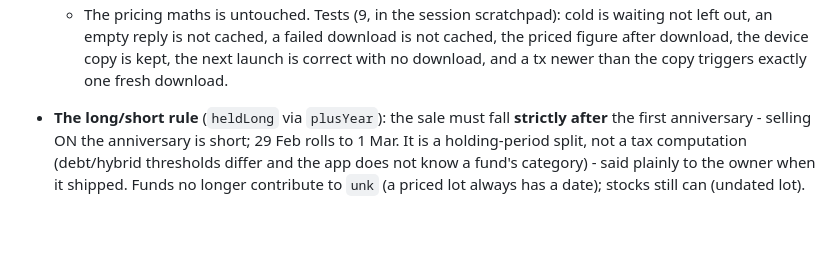
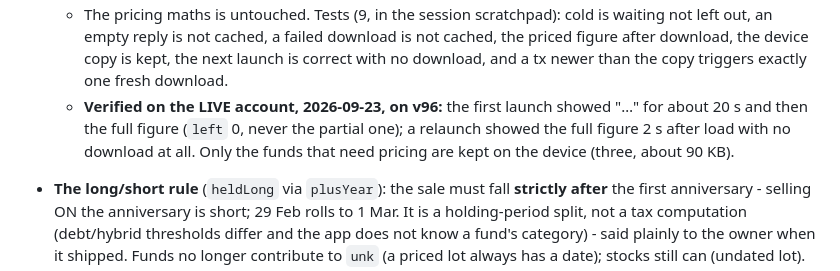
Before and after one commit to ankit-icici/folio, a Markdown page: CLAUDE.md, the part around the change. Rendered like a GitHub page; blank space fills up the shorter version.

Commit message:
docs: record the live verification of v96
Co-Authored-By: Claude Opus 5.5 <noreply@anthropic.com>

```diff
--- a/CLAUDE.md
+++ b/CLAUDE.md
@@ -609,6 +609,10 @@ named the label and the long-term rule himself; keep the wording unless he chang
     not left out, an empty reply is not cached, a failed download is not cached, the priced
     figure after download, the device copy is kept, the next launch is correct with no
     download, and a tx newer than the copy triggers exactly one fresh download.
+  - **Verified on the LIVE account, 2026-09-23, on v96:** the first launch showed "…" for
+    about 20 s and then the full figure (`left` 0, never the partial one); a relaunch showed
+    the full figure 2 s after load with no download at all. Only the funds that need pricing
+    are kept on the device (three, about 90 KB).
 - **The long/short rule** (`heldLong` via `plusYear`): the sale must fall **strictly after**
   the first anniversary - selling ON the anniversary is short; 29 Feb rolls to 1 Mar. It is
   a holding-period split, not a tax computation (debt/hybrid thresholds differ and the app
```
